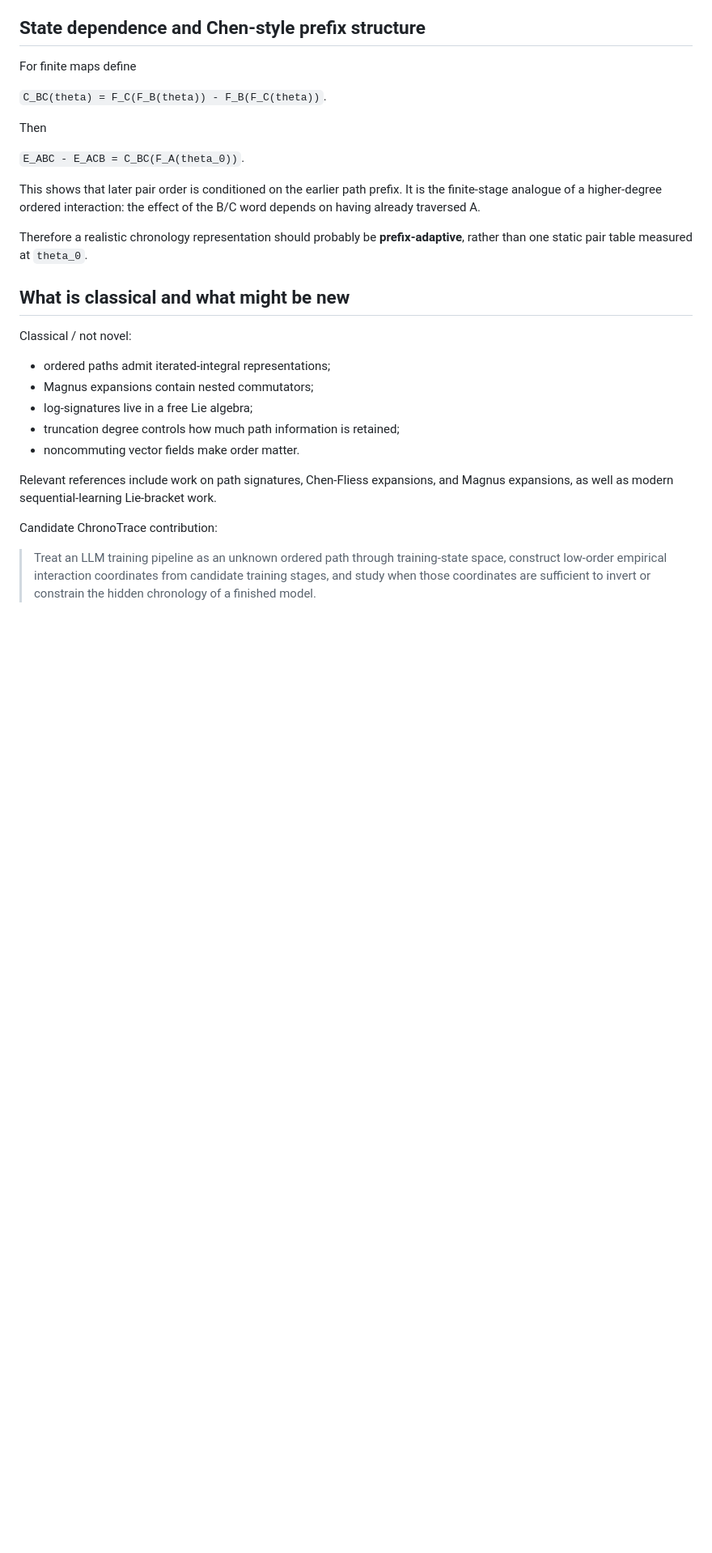
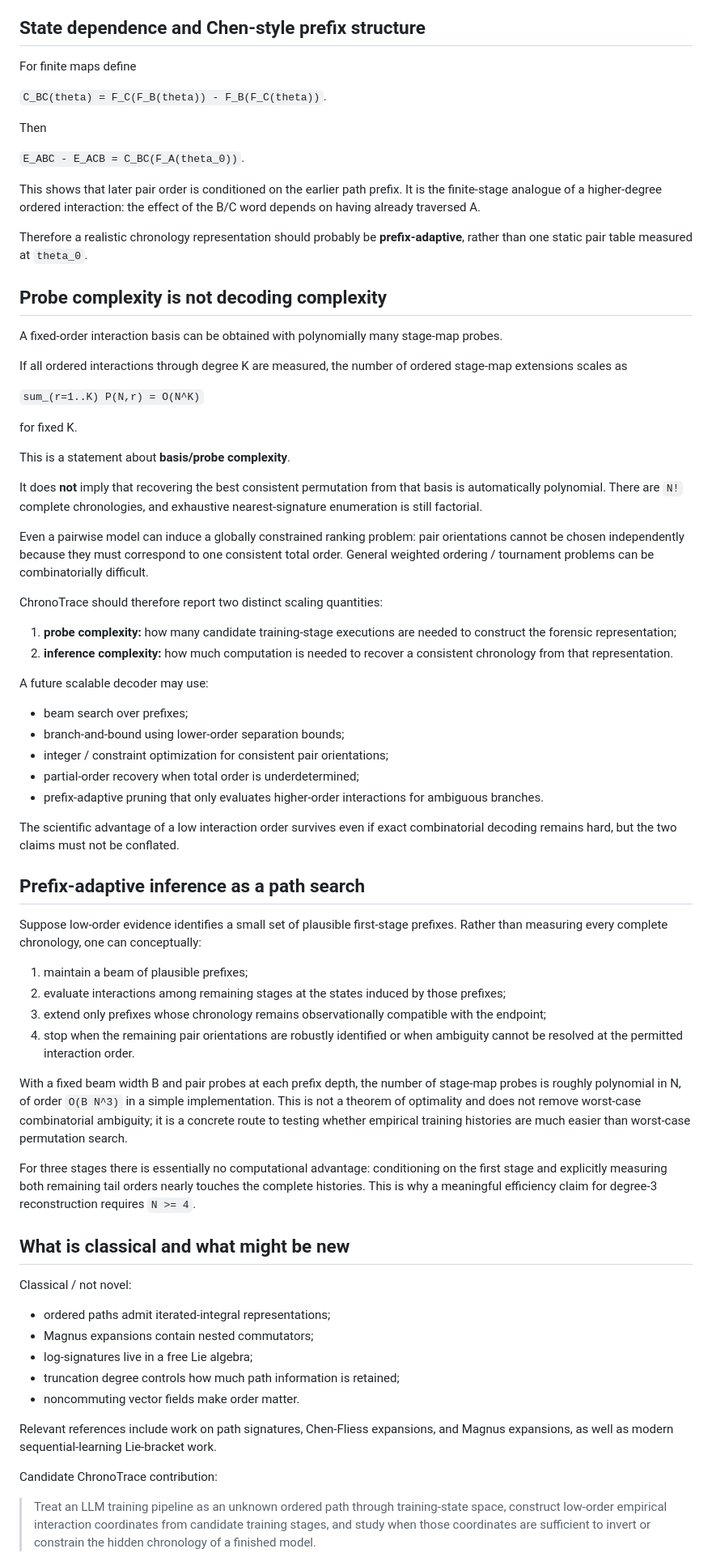
Before and after one commit to Null-Square/chronotrace, a Markdown page: docs/PATH_SIGNATURE_FRAMING.md, the part around one of its changes. Shown at 81% size. Drawn GitHub-style; blank space fills up the shorter version.

Commit message:
theory: distinguish probe complexity from chronology decoding

```diff
--- a/docs/PATH_SIGNATURE_FRAMING.md
+++ b/docs/PATH_SIGNATURE_FRAMING.md
@@ -136,6 +138,50 @@ Then
 This shows that later pair order is conditioned on the earlier path prefix. It is the finite-stage analogue of a higher-degree ordered interaction: the effect of the B/C word depends on having already traversed A.
 
 Therefore a realistic chronology representation should probably be **prefix-adaptive**, rather than one static pair table measured at `theta_0`.
+
+## Probe complexity is not decoding complexity
+
+A fixed-order interaction basis can be obtained with polynomially many stage-map probes.
+
+If all ordered interactions through degree K are measured, the number of ordered stage-map extensions scales as
+
+`sum_(r=1..K) P(N,r) = O(N^K)`
+
+for fixed K.
+
+This is a statement about **basis/probe complexity**.
+
+It does **not** imply that recovering the best consistent permutation from that basis is automatically polynomial. There are `N!` complete chronologies, and exhaustive nearest-signature enumeration is still factorial.
+
+Even a pairwise model can induce a globally constrained ranking problem: pair orientations cannot be chosen independently because they must correspond to one consistent total order. General weighted ordering / tournament problems can be combinatorially difficult.
+
+ChronoTrace should therefore report two distinct scaling quantities:
+
+1. **probe complexity:** how many candidate training-stage executions are needed to construct the forensic representation;
+2. **inference complexity:** how much computation is needed to recover a consistent chronology from that representation.
+
+A future scalable decoder may use:
+
+- beam search over prefixes;
+- branch-and-bound using lower-order separation bounds;
+- integer / constraint optimization for consistent pair orientations;
+- partial-order recovery when total order is underdetermined;
+- prefix-adaptive pruning that only evaluates higher-order interactions for ambiguous branches.
+
+The scientific advantage of a low interaction order survives even if exact combinatorial decoding remains hard, but the two claims must not be conflated.
+
+## Prefix-adaptive inference as a path search
+
+Suppose low-order evidence identifies a small set of plausible first-stage prefixes. Rather than measuring every complete chronology, one can conceptually:
+
+1. maintain a beam of plausible prefixes;
+2. evaluate interactions among remaining stages at the states induced by those prefixes;
+3. extend only prefixes whose chronology remains observationally compatible with the endpoint;
+4. stop when the remaining pair orientations are robustly identified or when ambiguity cannot be resolved at the permitted interaction order.
+
+With a fixed beam width B and pair probes at each prefix depth, the number of stage-map probes is roughly polynomial in N, of order `O(B N^3)` in a simple implementation. This is not a theorem of optimality and does not remove worst-case combinatorial ambiguity; it is a concrete route to testing whether empirical training histories are much easier than worst-case permutation search.
+
+For three stages there is essentially no computational advantage: conditioning on the first stage and explicitly measuring both remaining tail orders nearly touches the complete histories. This is why a meaningful efficiency claim for degree-3 reconstruction requires `N >= 4`.
 
 ## What is classical and what might be new
 
```
Also changed, not shown: other parts of docs/PATH_SIGNATURE_FRAMING.md (+9 -6 lines).
